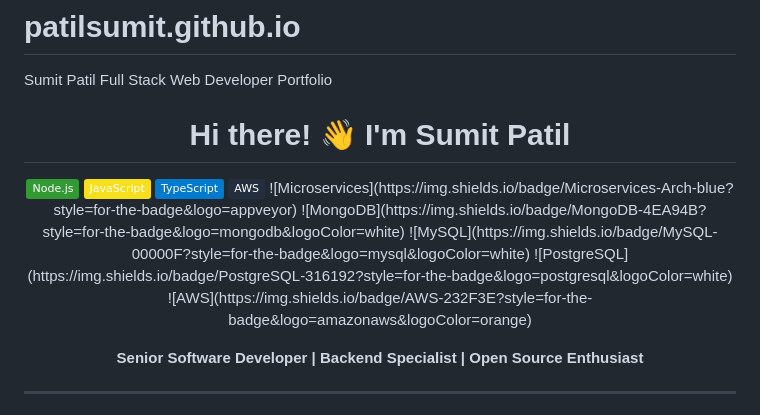
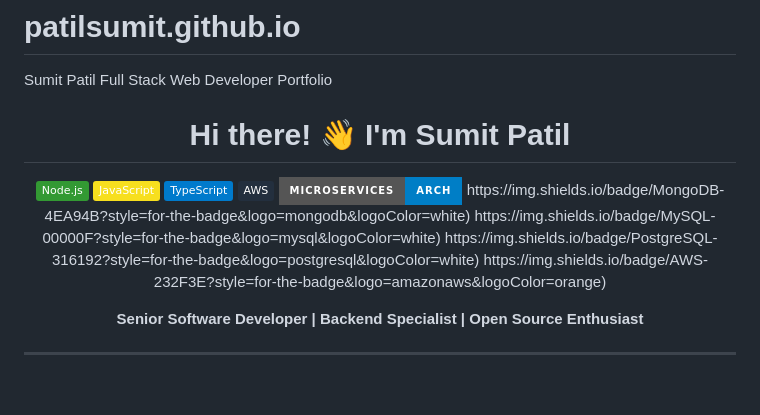
Before and after one commit to patilsumit/patilsumit.github.io, a Markdown page: README.md, the part around the change. Rendered like a GitHub page; badges without logos; blank space fills up the shorter version.

```diff
--- a/README.md
+++ b/README.md
@@ -7,11 +7,11 @@ Sumit Patil Full Stack Web Developer Portfolio
   <img src="https://img.shields.io/badge/JavaScript-F7DF1E?style=flat&logo=javascript&logoColor=black" alt="JavaScript">
   <img src="https://img.shields.io/badge/TypeScript-007ACC?style=flat&logo=typescript&logoColor=white" alt="TypeScript">
   <img src="https://img.shields.io/badge/AWS-232F3E?style=flat&logo=amazon-aws&logoColor=white" alt="AWS">
-  ![Microservices](https://img.shields.io/badge/Microservices-Arch-blue?style=for-the-badge&logo=appveyor)
-![MongoDB](https://img.shields.io/badge/MongoDB-4EA94B?style=for-the-badge&logo=mongodb&logoColor=white)
-![MySQL](https://img.shields.io/badge/MySQL-00000F?style=for-the-badge&logo=mysql&logoColor=white)
-![PostgreSQL](https://img.shields.io/badge/PostgreSQL-316192?style=for-the-badge&logo=postgresql&logoColor=white)
-![AWS](https://img.shields.io/badge/AWS-232F3E?style=for-the-badge&logo=amazonaws&logoColor=orange)
+  <img src=https://img.shields.io/badge/Microservices-Arch-blue?style=for-the-badge&logo=appveyor>
+https://img.shields.io/badge/MongoDB-4EA94B?style=for-the-badge&logo=mongodb&logoColor=white)
+https://img.shields.io/badge/MySQL-00000F?style=for-the-badge&logo=mysql&logoColor=white)
+https://img.shields.io/badge/PostgreSQL-316192?style=for-the-badge&logo=postgresql&logoColor=white)
+https://img.shields.io/badge/AWS-232F3E?style=for-the-badge&logo=amazonaws&logoColor=orange)
 
 </p>
 
```
